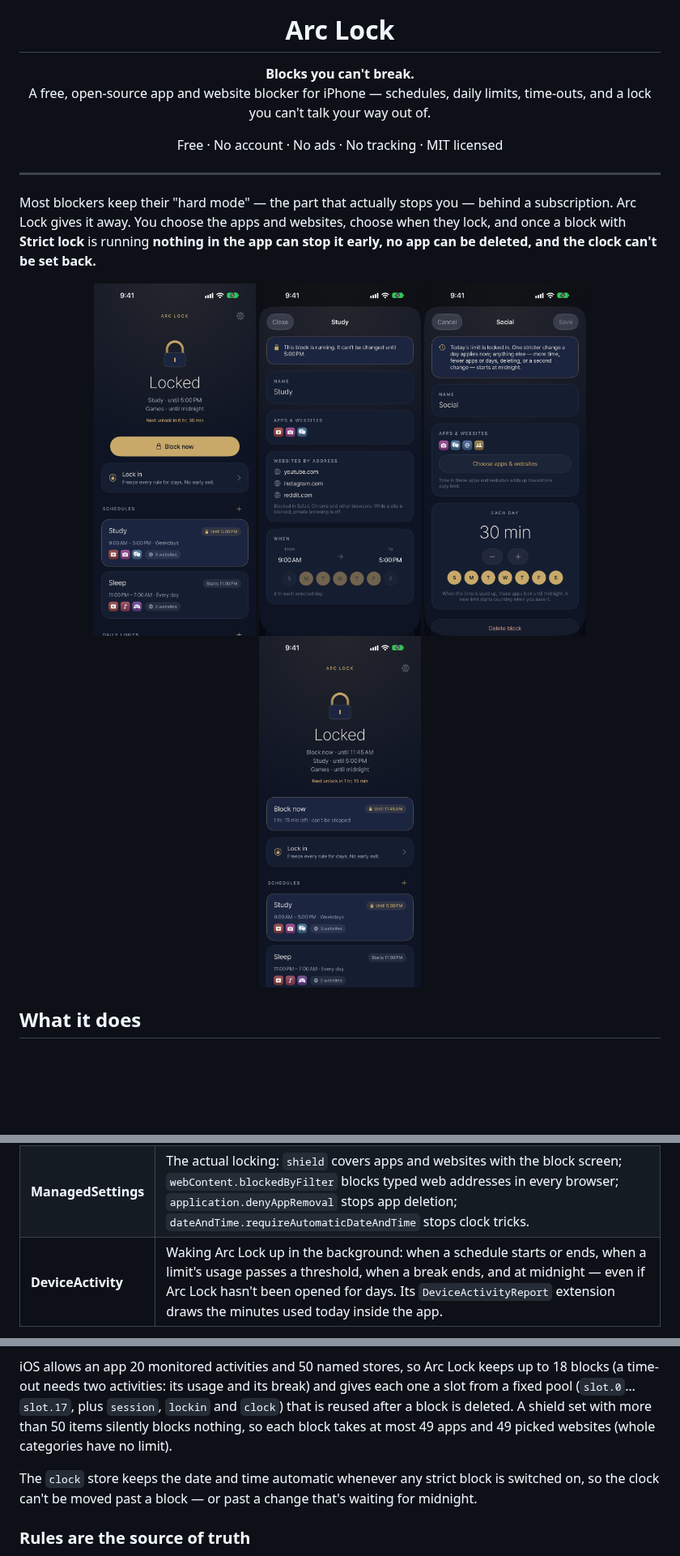
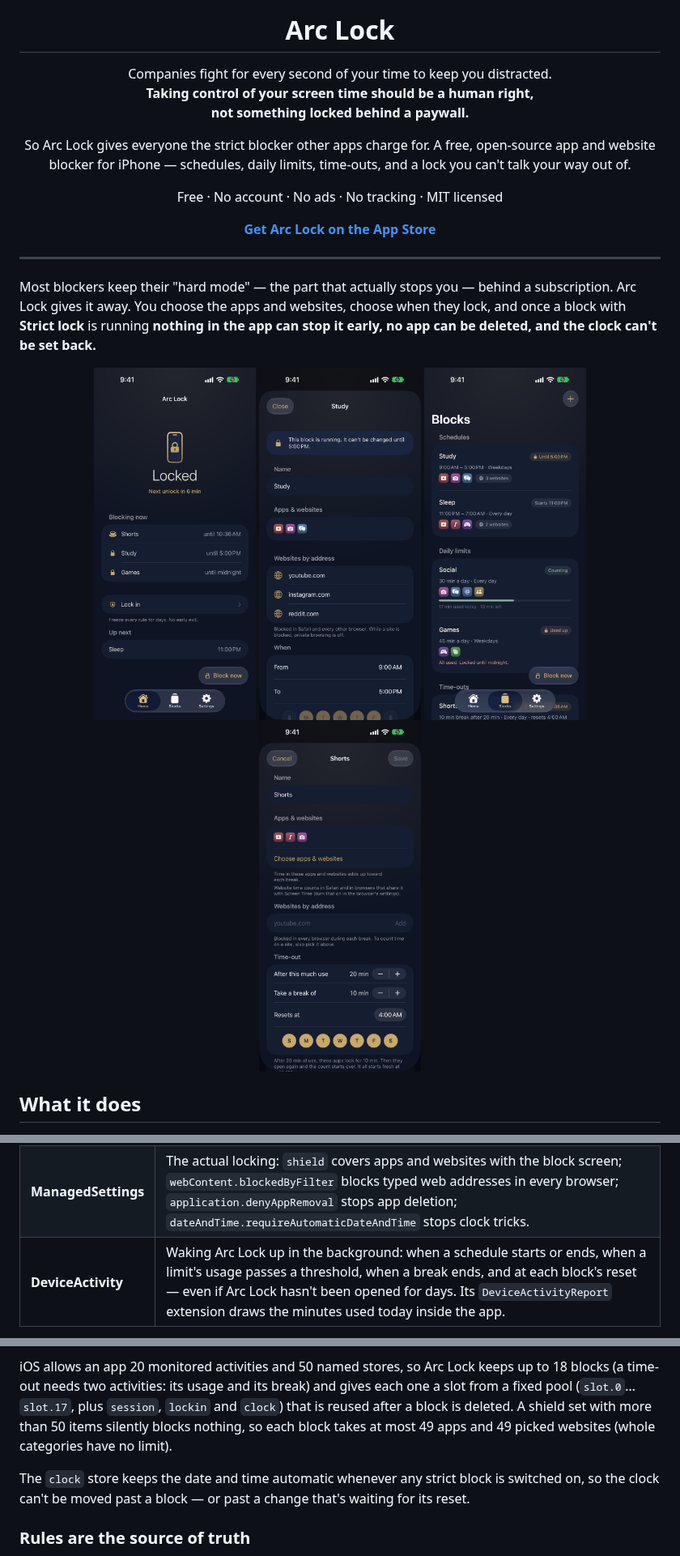
Before and after one commit to WeldingArc/arc-lock, a Markdown page: README.md, 3 parts joined by grey strips. Shown at 81% size. GitHub-like rendering; pictures changed too: docs/screenshots/1.1/01-home.png (added), docs/screenshots/1.1/02-running.png (added), docs/screenshots/1.1/03-blocks.png (added); blank space fills up the shorter version.

````diff
--- a/README.md
+++ b/README.md
@@ -1,20 +1,24 @@
 <p align="center"><img src="docs/icon.png" width="128" alt="Arc Lock icon"></p>
 
 <h1 align="center">Arc Lock</h1>
-<p align="center"><b>Blocks you can't break.</b><br>
-A free, open-source app and website blocker for iPhone — schedules, daily limits, time-outs, and a lock you can't talk your way out of.</p>
+<p align="center">Companies fight for every second of your time to keep you distracted.<br>
+<b>Taking control of your screen time should be a human right,<br>not something locked behind a paywall.</b></p>
+
+<p align="center">So Arc Lock gives everyone the strict blocker other apps charge for. A free, open-source app and website blocker for iPhone — schedules, daily limits, time-outs, and a lock you can't talk your way out of.</p>
 
 <p align="center">Free · No account · No ads · No tracking · MIT licensed</p>
+
+<p align="center"><a href="https://apps.apple.com/app/arc-lock-app-blocker/id6822023409"><b>Get Arc Lock on the App Store</b></a></p>
 
 ---
 
 Most blockers keep their "hard mode" — the part that actually stops you — behind a subscription. Arc Lock gives it away. You choose the apps and websites, choose when they lock, and once a block with **Strict lock** is running **nothing in the app can stop it early, no app can be deleted, and the clock can't be set back.**
 
 <p align="center">
-  <img src="docs/screenshots/01-home.png" width="200" alt="Home: what is locked right now">
-  <img src="docs/screenshots/02-schedule.png" width="200" alt="A running schedule is read-only">
-  <img src="docs/screenshots/03-limit.png" width="200" alt="A daily limit">
-  <img src="docs/screenshots/04-block-now.png" width="200" alt="Block now">
+  <img src="docs/screenshots/1.1/01-home.png" width="200" alt="Home: what is locked right now">
+  <img src="docs/screenshots/1.1/02-running.png" width="200" alt="A running strict block is read-only">
+  <img src="docs/screenshots/1.1/03-blocks.png" width="200" alt="Blocks: schedules, daily limits and time-outs">
+  <img src="docs/screenshots/1.1/04-reset.png" width="200" alt="A time-out with its own reset time">
 </p>
 
 ## What it does
@@ -45,7 +49,7 @@ Arc Lock is built entirely on Apple's **Screen Time API** — three frameworks t
 |---|---|
 | **FamilyControls** | Asking for permission (`AuthorizationCenter.requestAuthorization(for: .individual)` — Face ID, no account) and the system app picker. The picker returns **opaque tokens**: Arc Lock can show an app's icon and name but can never read *which* apps you chose. |
 | **ManagedSettings** | The actual locking: `shield` covers apps and websites with the block screen; `webContent.blockedByFilter` blocks typed web addresses in every browser; `application.denyAppRemoval` stops app deletion; `dateAndTime.requireAutomaticDateAndTime` stops clock tricks. |
-| **DeviceActivity** | Waking Arc Lock up in the background: when a schedule starts or ends, when a limit's usage passes a threshold, when a break ends, and at midnight — even if Arc Lock hasn't been opened for days. Its `DeviceActivityReport` extension draws the minutes used today inside the app. |
+| **DeviceActivity** | Waking Arc Lock up in the background: when a schedule starts or ends, when a limit's usage passes a threshold, when a break ends, and at each block's reset — even if Arc Lock hasn't been opened for days. Its `DeviceActivityReport` extension draws the minutes used today inside the app. |
 
 ```mermaid
 flowchart TD
@@ -78,7 +82,7 @@ Each rule writes to its **own named `ManagedSettingsStore`**. iOS combines all s
 
 iOS allows an app 20 monitored activities and 50 named stores, so Arc Lock keeps up to 18 blocks (a time-out needs two activities: its usage and its break) and gives each one a slot from a fixed pool (`slot.0`…`slot.17`, plus `session`, `lockin` and `clock`) that is reused after a block is deleted. A shield set with more than 50 items silently blocks nothing, so each block takes at most 49 apps and 49 picked websites (whole categories have no limit).
 
-The `clock` store keeps the date and time automatic whenever any strict block is switched on, so the clock can't be moved past a block — or past a change that's waiting for midnight.
+The `clock` store keeps the date and time automatic whenever any strict block is switched on, so the clock can't be moved past a block — or past a change that's waiting for its reset.
 
 ### Rules are the source of truth
 
````
Also changed, not shown: other parts of README.md (+6 -6 lines), 13 other files.
